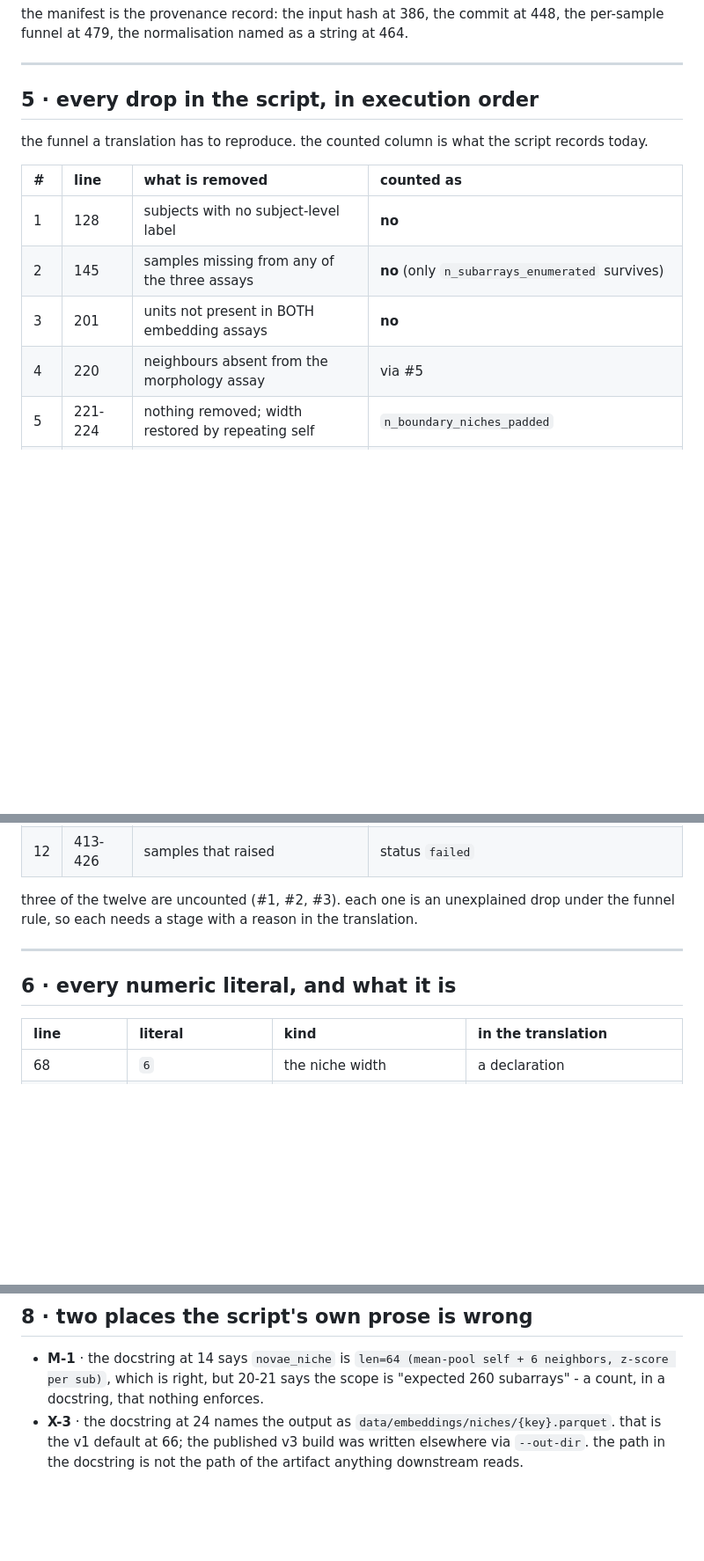
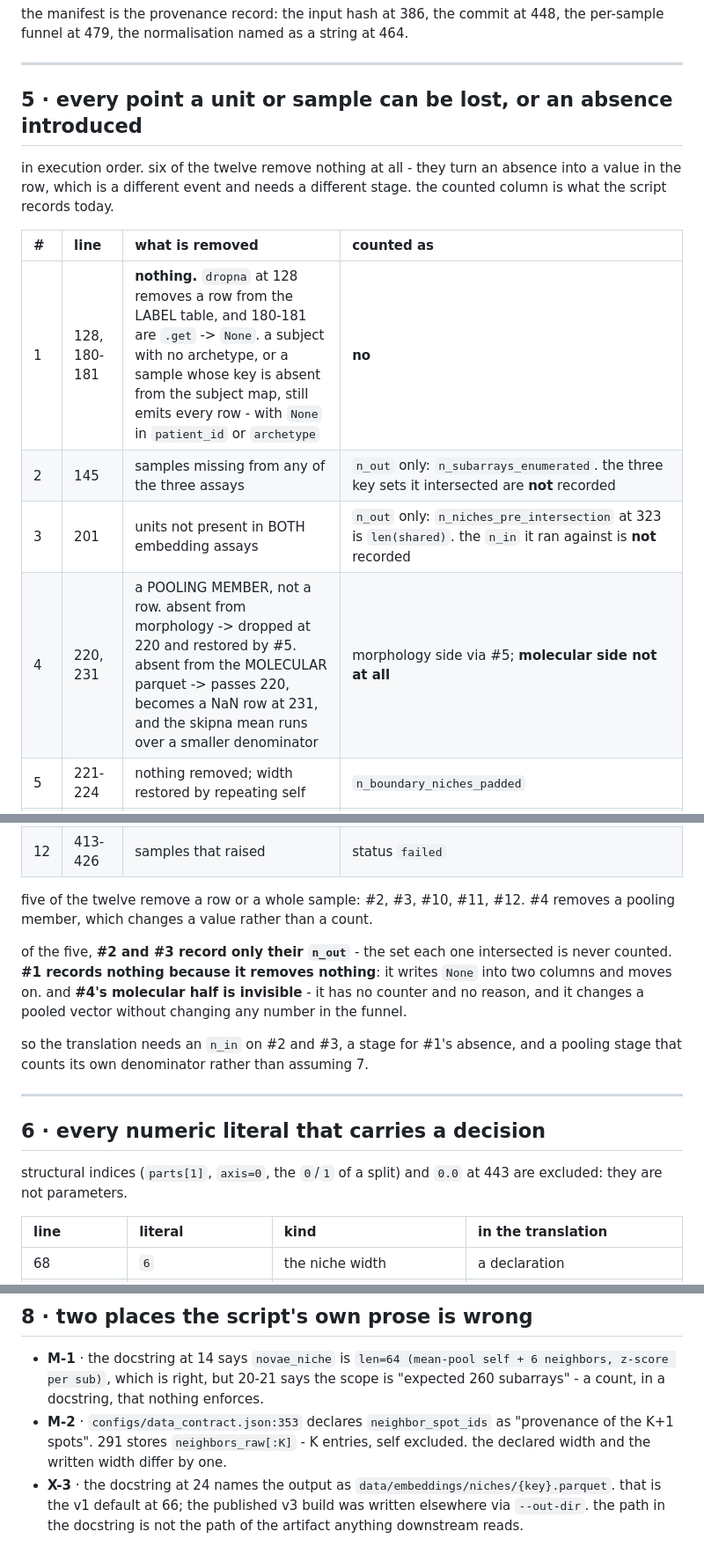
Before and after one commit to teslajoy/omicstra, a Markdown page: script_map/build_niche_join.md, 3 parts joined by grey strips. Shown at 88% size. GitHub-like rendering; blank space fills up the shorter version.

Commit message:
docs: correct the niche-join map's funnel section
three claims were wrong. the intersection at 201 records its n_out - 323's
n_niches_pre_intersection is len(shared) exactly - so what is missing is the
n_in, len(meta) and len(nv.index). the dropna at 128 removes nothing from the
join: 180-181 are .get -> None, so a subject with no archetype still emits every
row with None in two columns. and five of the twelve entries remove a row, not
three; six introduce an absence instead.

two unguarded paths the map had missed. the neighbour filter at 220 tests
spot_to_row, the morphology index, so a neighbour absent from the molecular
parquet passes it, becomes a NaN row at 231, and the skipna mean runs over fewer
than seven members with no counter - padding fires on absence from morphology
only. and the filtered list is not capped at K, so a declared neighbour list
longer than K gives a token block taller than seven and a cell-token vector
longer than 8960.

also: data_contract.json declares neighbor_spot_ids as the K+1 spots; 291 writes
K, self excluded.

```diff
--- a/script_map/build_niche_join.md
+++ b/script_map/build_niche_join.md
@@ -131,17 +134,18 @@ the per-sample funnel at 479, the normalisation named as a string at 464.
 
 ---
 
-## 5 · every drop in the script, in execution order
+## 5 · every point a unit or sample can be lost, or an absence introduced
 
-the funnel a translation has to reproduce. the counted column is what the script
-records today.
+in execution order. six of the twelve remove nothing at all - they turn an
+absence into a value in the row, which is a different event and needs a
+different stage. the counted column is what the script records today.
 
 | # | line | what is removed | counted as |
 |:--|:--|:--|:--|
-| 1 | 128 | subjects with no subject-level label | **no** |
-| 2 | 145 | samples missing from any of the three assays | **no** (only `n_subarrays_enumerated` survives) |
-| 3 | 201 | units not present in BOTH embedding assays | **no** |
-| 4 | 220 | neighbours absent from the morphology assay | via #5 |
+| 1 | 128, 180-181 | **nothing.** `dropna` at 128 removes a row from the LABEL table, and 180-181 are `.get` -> `None`. a subject with no archetype, or a sample whose key is absent from the subject map, still emits every row - with `None` in `patient_id` or `archetype` | **no** |
+| 2 | 145 | samples missing from any of the three assays | `n_out` only: `n_subarrays_enumerated`. the three key sets it intersected are **not** recorded |
+| 3 | 201 | units not present in BOTH embedding assays | `n_out` only: `n_niches_pre_intersection` at 323 is `len(shared)`. the `n_in` it ran against is **not** recorded |
+| 4 | 220, 231 | a POOLING MEMBER, not a row. absent from morphology -> dropped at 220 and restored by #5. absent from the MOLECULAR parquet -> passes 220, becomes a NaN row at 231, and the skipna mean runs over a smaller denominator | morphology side via #5; **molecular side not at all** |
 | 5 | 221-224 | nothing removed; width restored by repeating self | `n_boundary_niches_padded` |
 | 6 | 234-238 | nothing removed; pathway absence becomes NaN | `n_missing_gpath2vec` |
 | 7 | 241-251 | nothing removed; scalar absence becomes NaN | `n_missing_tls` |
@@ -151,12 +155,24 @@ records today.
 | 11 | 410-412 | samples already on disk | status `exists` |
 | 12 | 413-426 | samples that raised | status `failed` |
 
-three of the twelve are uncounted (#1, #2, #3). each one is an unexplained drop
-under the funnel rule, so each needs a stage with a reason in the translation.
+five of the twelve remove a row or a whole sample: #2, #3, #10, #11, #12. #4
+removes a pooling member, which changes a value rather than a count.
+
+of the five, **#2 and #3 record only their `n_out`** - the set each one
+intersected is never counted. **#1 records nothing because it removes nothing**:
+it writes `None` into two columns and moves on. and **#4's molecular half is
+invisible** - it has no counter and no reason, and it changes a pooled vector
+without changing any number in the funnel.
+
+so the translation needs an `n_in` on #2 and #3, a stage for #1's absence, and a
+pooling stage that counts its own denominator rather than assuming 7.
 
 ---
 
-## 6 · every numeric literal, and what it is
+## 6 · every numeric literal that carries a decision
+
+structural indices (`parts[1]`, `axis=0`, the `0`/`1` of a split) and `0.0` at
+443 are excluded: they are not parameters.
 
 | line | literal | kind | in the translation |
 |:--|:--|:--|:--|
@@ -192,6 +208,9 @@ under the funnel rule, so each needs a stage with a reason in the translation.
 - **M-1** · the docstring at 14 says `novae_niche` is `len=64 (mean-pool self +
   6 neighbors, z-score per sub)`, which is right, but 20-21 says the scope is
   "expected 260 subarrays" - a count, in a docstring, that nothing enforces.
+- **M-2** · `configs/data_contract.json:353` declares `neighbor_spot_ids` as
+  "provenance of the K+1 spots". 291 stores `neighbors_raw[:K]` - K entries, self
+  excluded. the declared width and the written width differ by one.
 - **X-3** · the docstring at 24 names the output as
   `data/embeddings/niches/{key}.parquet`. that is the v1 default at 66; the
   published v3 build was written elsewhere via `--out-dir`. the path in the
```
Also changed, not shown: other parts of script_map/build_niche_join.md (+10 -7 lines).
